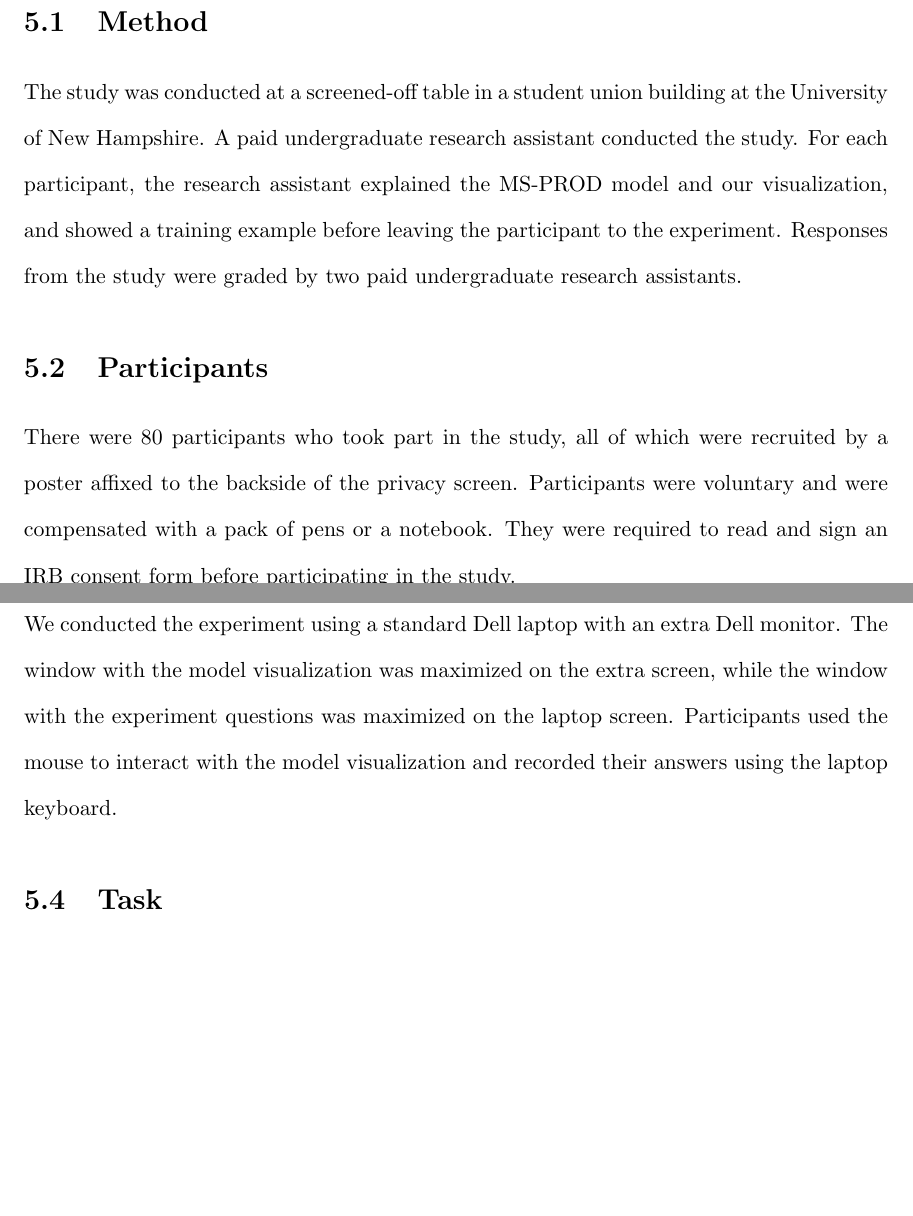
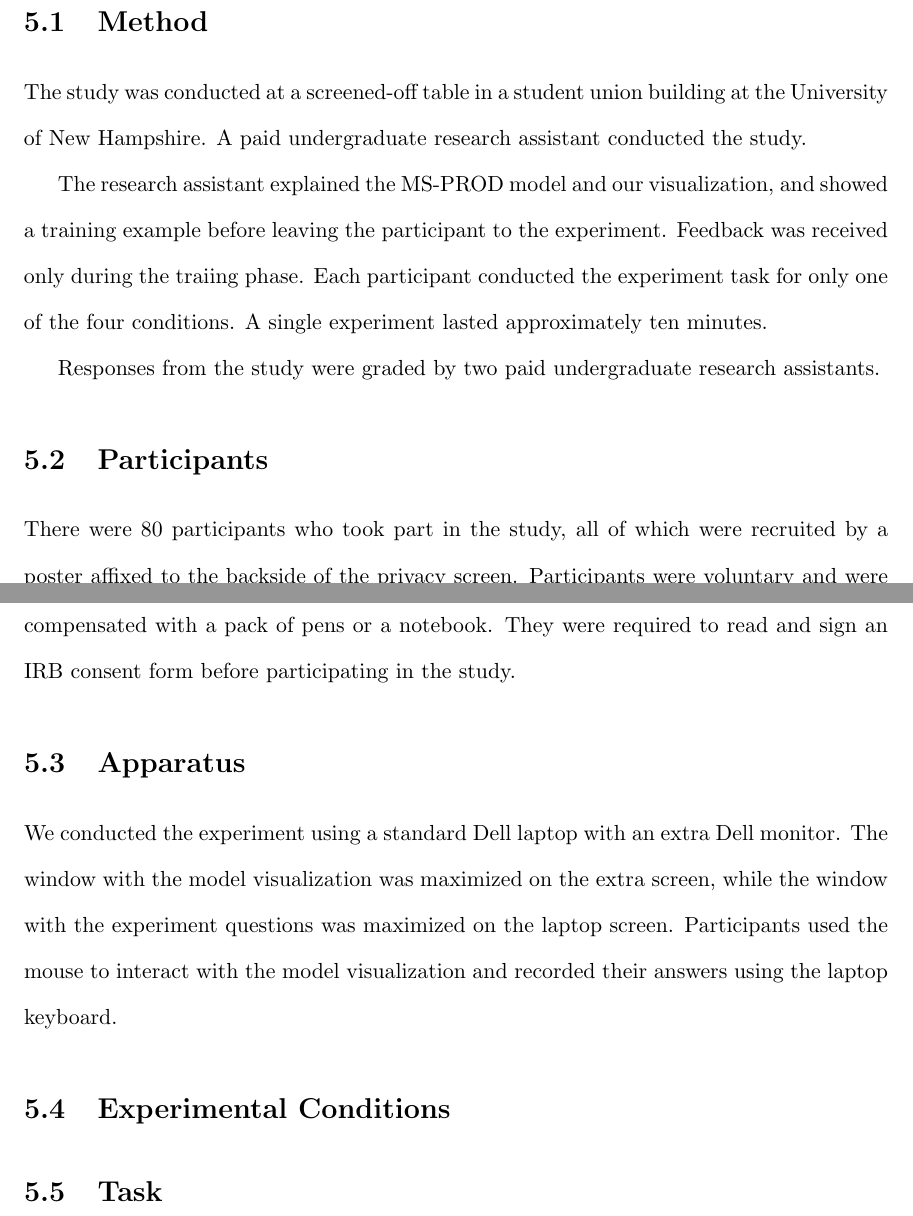
Before and after one commit to carmenism/thesis, a LaTeX thesis (thesis/thesis.tex, which reads thesis/evaluation.tex): two parts of pages 35 and 36 of 41, joined at a grey line, cut so that both start at the same text, the shorter picture padded with empty space. Compiled offline with pdfLaTeX.

```diff
--- a/thesis/evaluation.tex
+++ b/thesis/evaluation.tex
@@ -4,7 +4,11 @@
 
 \section{Method}
 
-The study was conducted at a screened-off table in a student union building at the University of New Hampshire.  A paid undergraduate research assistant conducted the study.  For each participant, the research assistant explained the MS-PROD model and our visualization, and showed a training example before leaving the participant to the experiment.  Responses from the study were graded by two paid undergraduate research assistants.
+The study was conducted at a screened-off table in a student union building at the University of New Hampshire.  A paid undergraduate research assistant conducted the study.
+
+The research assistant explained the MS-PROD model and our visualization, and showed a training example before leaving the participant to the experiment.  Feedback was received only during the traiing phase.  Each participant conducted the experiment task for only one of the four conditions.  A single experiment lasted approximately ten minutes.
+
+Responses from the study were graded by two paid undergraduate research assistants.
 
 \section{Participants}
 
@@ -13,6 +17,8 @@
 \section{Apparatus}
 
 We conducted the experiment using a standard Dell laptop with an extra Dell monitor.  The window with the model visualization was maximized on the extra screen, while the window with the experiment questions was maximized on the laptop screen.  Participants used the mouse to interact with the model visualization and recorded their answers using the laptop keyboard.
+
+\section{Experimental Conditions}
 
 \section{Task}
 
```
